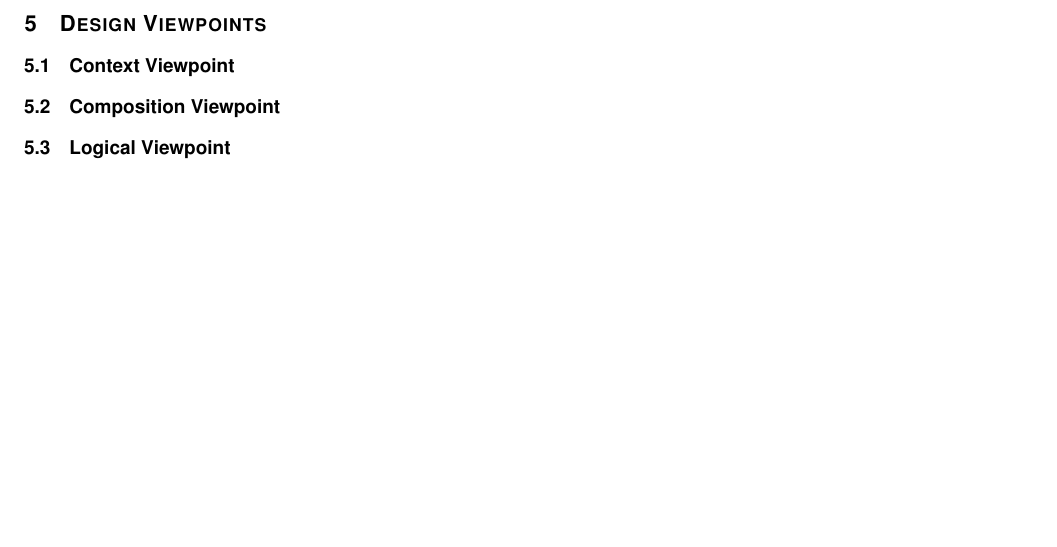
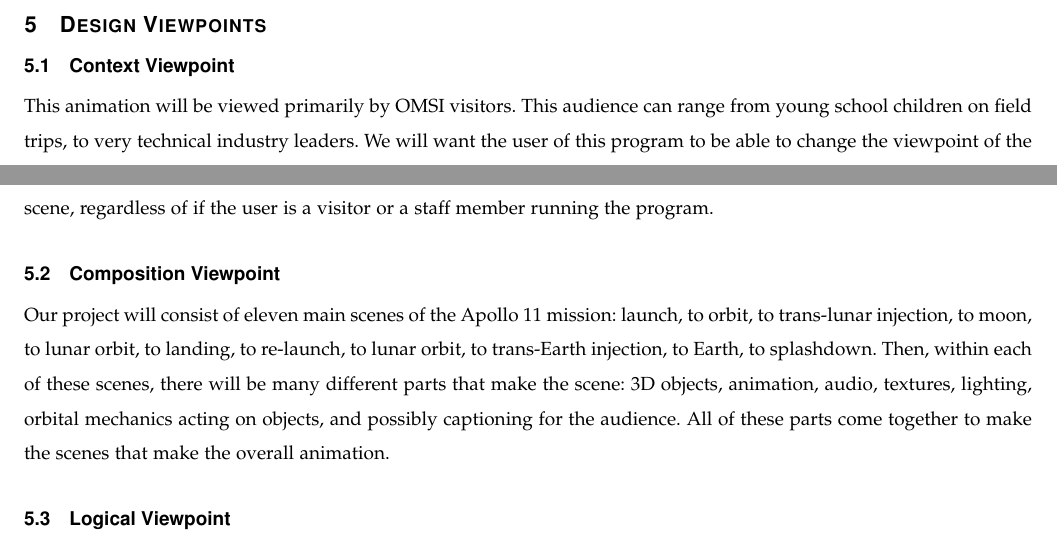
Before and after one commit to sandys5/Project-49, a LaTeX paper (Design Doc/group49_design_document.tex): part of page 4 of 4 before the commit and two parts of pages 3 and 4 of 4 after it, the two joined at a grey line, cut so that both start at the same text, the shorter picture padded with empty space. Compiled offline with pdfLaTeX.

Commit message:
Update group49_design_document.tex
Context and Composition sections

```diff
--- a/Design Doc/group49_design_document.tex
+++ b/Design Doc/group49_design_document.tex
@@ -120,8 +120,12 @@
     %This will be an OMSI presentation, viewers would be visitors, etc.
     %careful about overlap with Interface viewpoint
 
+    This animation will be viewed primarily by OMSI visitors. This audience can range from young school children on field trips, to very technical industry leaders. We will want the user of this program to be able to change the viewpoint of the scene, regardless of if the user is a visitor or a staff member running the program.
+
     \subsection{Composition Viewpoint}
     %How the project is split into different parts (Audio, modeling, textures, objects, etc.)
+
+    Our project will consist of eleven main scenes of the Apollo 11 mission: launch, to orbit, to trans-lunar injection, to moon, to lunar orbit, to landing, to re-launch, to lunar orbit, to trans-Earth injection, to Earth, to splashdown. Then, within each of these scenes, there will be many different parts that make the scene: 3D objects, animation, audio, textures, lighting, orbital mechanics acting on objects, and possibly captioning for the audience. All of these parts come together to make the scenes that make the overall animation.
 
     \subsection{Logical Viewpoint}
     %Classes we use, big libraries, etc.
```
